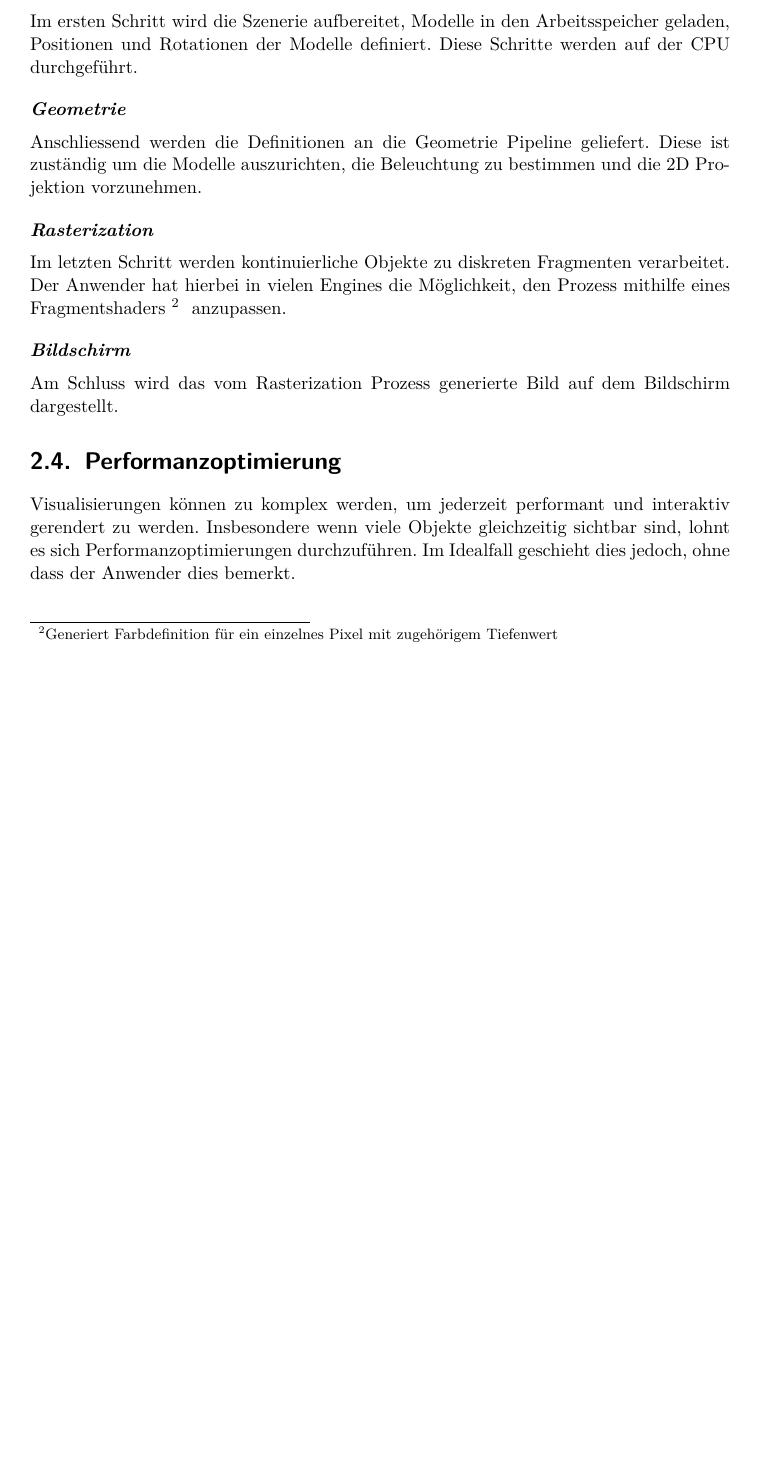
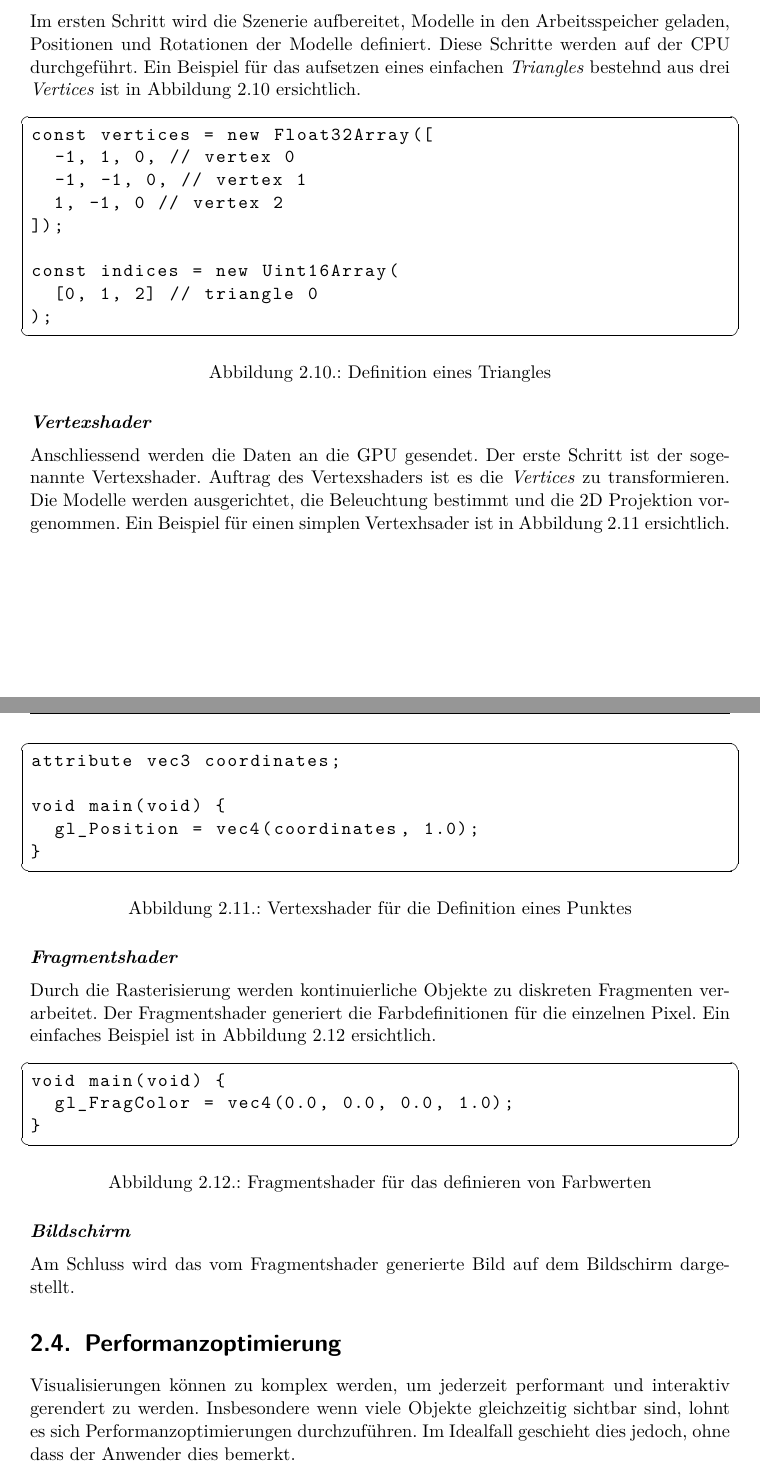
Before and after one commit to kreativwebdesign/lode, a LaTeX document (documentation/report/doc.tex, which reads documentation/report/parts/theoretische_grundlagen.tex): part of page 18 of 40 before the commit and two parts of pages 18 and 19 of 41 after it, the two joined at a grey line, cut so that both start at the same text, the shorter picture padded with empty space. Compiled offline with pdfLaTeX; a missing bibliography style is replaced by a similar one.

Commit message:
Extend graphics pipeline

```diff
--- a/documentation/report/parts/theoretische_grundlagen.tex
+++ b/documentation/report/parts/theoretische_grundlagen.tex
@@ -202,16 +202,55 @@ Die Graphics Pipeline ist zuständig um eine definierte Szene auf einem Ausgabeg
 \end{figure}
 
 \paragraph{Applikation}
-Im ersten Schritt wird die Szenerie aufbereitet, Modelle in den Arbeitsspeicher geladen, Positionen und Rotationen der Modelle definiert. Diese Schritte werden auf der CPU durchgeführt.
+Im ersten Schritt wird die Szenerie aufbereitet, Modelle in den Arbeitsspeicher geladen, Positionen und Rotationen der Modelle definiert. Diese Schritte werden auf der CPU durchgeführt. Ein Beispiel für das aufsetzen eines einfachen \e{Triangles} bestehnd aus drei \e{Vertices} ist in Abbildung \ref{fig:geometryDefinition} ersichtlich.
 
-\paragraph{Geometrie}
-Anschliessend werden die Definitionen an die Geometrie Pipeline geliefert. Diese ist zuständig um die Modelle auszurichten, die Beleuchtung zu bestimmen und die 2D Projektion vorzunehmen.
+\begin{figure}[H]
+\begin{lstlisting}
+const vertices = new Float32Array([
+  -1, 1, 0, // vertex 0
+  -1, -1, 0, // vertex 1
+  1, -1, 0 // vertex 2
+]);
 
-\paragraph{Rasterization}
-Im letzten Schritt werden kontinuierliche Objekte zu diskreten Fragmenten verarbeitet. Der Anwender hat hierbei in vielen Engines die Möglichkeit, den Prozess mithilfe eines \fgls{Fragmentshaders}{Generiert Farbdefinition für ein einzelnes Pixel mit zugehörigem Tiefenwert} anzupassen.
+const indices = new Uint16Array(
+  [0, 1, 2] // triangle 0
+);
+\end{lstlisting}
+\caption{Definition eines Triangles}
+\label{fig:geometryDefinition}
+\end{figure}
+
+\paragraph{Vertexshader}
+Anschliessend werden die Daten an die GPU gesendet. Der erste Schritt ist der sogenannte Vertexshader. Auftrag des Vertexshaders ist es die \e{Vertices} zu transformieren. Die Modelle werden ausgerichtet, die Beleuchtung bestimmt und die 2D Projektion vorgenommen. Ein Beispiel für einen simplen Vertexhsader ist in Abbildung \ref{fig:vertexShader} ersichtlich.
+
+\begin{figure}[H]
+\begin{lstlisting}
+attribute vec3 coordinates;
+
+void main(void) {
+  gl_Position = vec4(coordinates, 1.0);
+}
+\end{lstlisting}
+\caption{Vertexshader für die Definition eines Punktes}
+\label{fig:vertexShader}
+\end{figure}
+
+\paragraph{Fragmentshader}
+Durch die Rasterisierung werden kontinuierliche Objekte zu diskreten Fragmenten verarbeitet. Der Fragmentshader generiert die Farbdefinitionen für die einzelnen Pixel. Ein einfaches Beispiel ist in Abbildung \ref{fig:fragmentShader} ersichtlich.
+
+\begin{figure}[H]
+\begin{lstlisting}
+void main(void) {
+  gl_FragColor = vec4(0.0, 0.0, 0.0, 1.0);
+}
+\end{lstlisting}
+\caption{Fragmentshader für das definieren von Farbwerten}
+\label{fig:fragmentShader}
+\end{figure}
+
 
 \paragraph{Bildschirm}
-Am Schluss wird das vom Rasterization Prozess generierte Bild auf dem Bildschirm dargestellt.
+Am Schluss wird das vom Fragmentshader generierte Bild auf dem Bildschirm dargestellt.
 
 \section{Performanzoptimierung}
 Visualisierungen können zu komplex werden, um jederzeit performant und interaktiv gerendert zu werden.
```
Also changed, not shown: documentation/report/img/grundlagen/pipeline/graphics-pipeline.png, documentation/report/parts/theoretische_grundlagen.tex (6 more changed lines).
